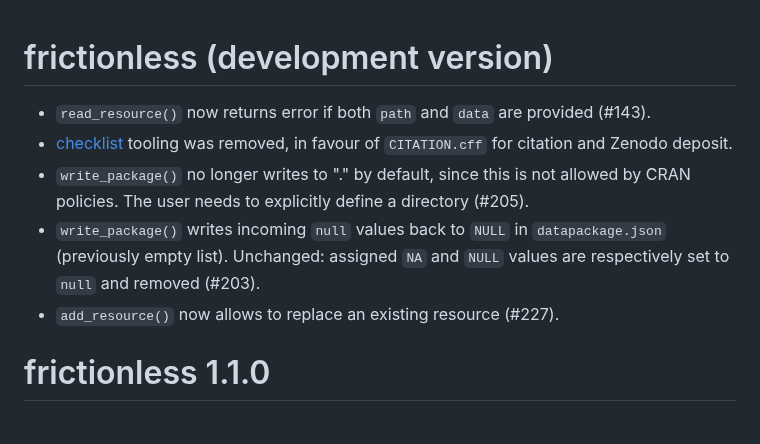
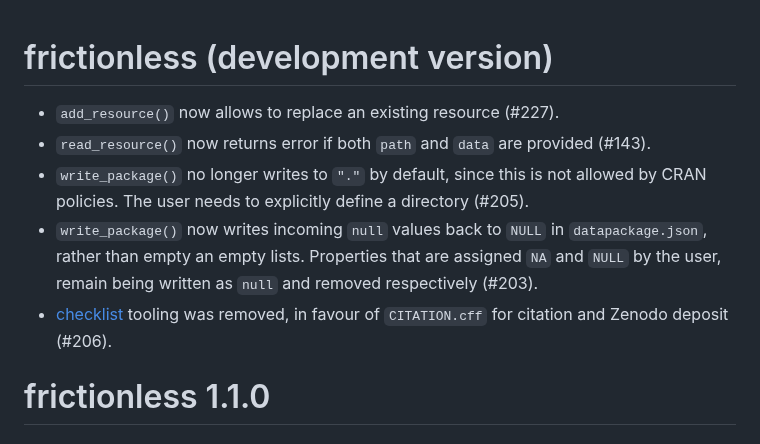
Before and after one commit to frictionlessdata/frictionless-r, a Markdown page: NEWS.md, the part around the change. Drawn GitHub-style.

Commit message:
Rewrite NEWS

```diff
--- a/NEWS.md
+++ b/NEWS.md
@@ -1,10 +1,10 @@
 # frictionless (development version)
 
+* `add_resource()` now allows to replace an existing resource (#227).
 * `read_resource()` now returns error if both `path` and `data` are provided (#143).
-* [checklist](https://github.com/inbo/checklist) tooling was removed, in favour of `CITATION.cff` for citation and Zenodo deposit.
-* `write_package()` no longer writes to "." by default, since this is not allowed by CRAN policies. The user needs to explicitly define a directory (#205).
-* `write_package()` writes incoming `null` values back to `NULL` in `datapackage.json` (previously empty list). Unchanged: assigned `NA` and `NULL` values are respectively set to `null` and removed (#203).
-* `add_resource()` now allows to replace an existing resource (#227).
+* `write_package()` no longer writes to `"."` by default, since this is not allowed by CRAN policies. The user needs to explicitly define a directory (#205).
+* `write_package()` now writes incoming `null` values back to `NULL` in `datapackage.json`, rather than empty an empty lists. Properties that are assigned `NA` and `NULL` by the user, remain being written as `null` and removed respectively (#203).
+* [checklist](https://github.com/inbo/checklist) tooling was removed, in favour of `CITATION.cff` for citation and Zenodo deposit (#206).
 
 # frictionless 1.1.0
 
```
